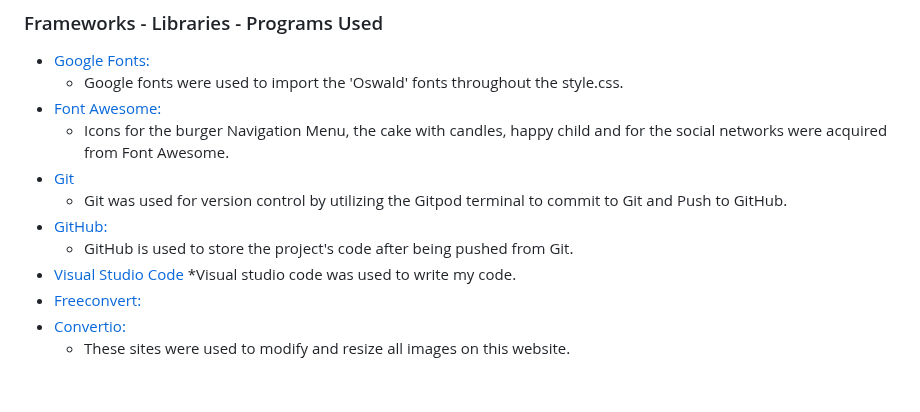
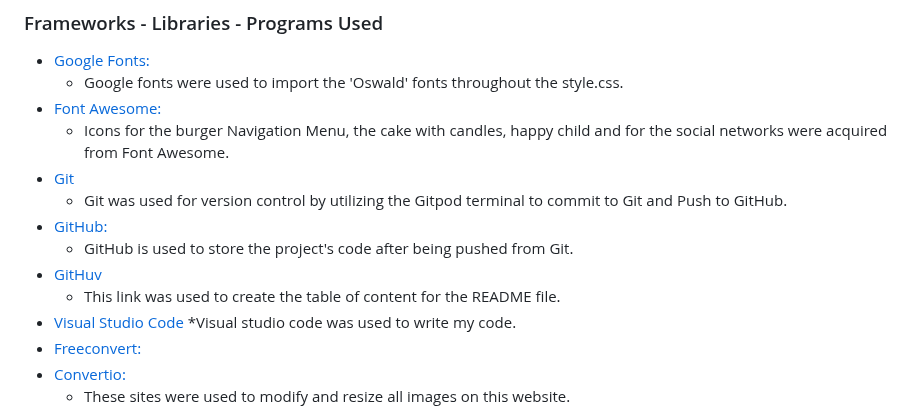
Before and after one commit to angelaanjorin/Roxheim-Baking-School, a Markdown page: README.md, the part around the change. Rendered like a GitHub page; blank space fills up the shorter version.

Commit message:
Table of content for README

```diff
--- a/README.md
+++ b/README.md
@@ -195,6 +195,8 @@ This section gives the links to all the social network sites for the school, to
     * Git was used for version control by utilizing the Gitpod terminal to commit to Git and Push to GitHub.
 * [GitHub:](https://github.com/)
     * GitHub is used to store the project's code after being pushed from Git.
+* [GitHuv](https://derlin.github.io/bitdowntoc/)
+    * This link was used to create the table of content for the README file.
 * [Visual Studio Code](https://code.visualstudio.com/)
     *Visual studio code was used to write my code.
 * [Freeconvert:](https://www.freeconvert.com/de/webp-converter)
```
